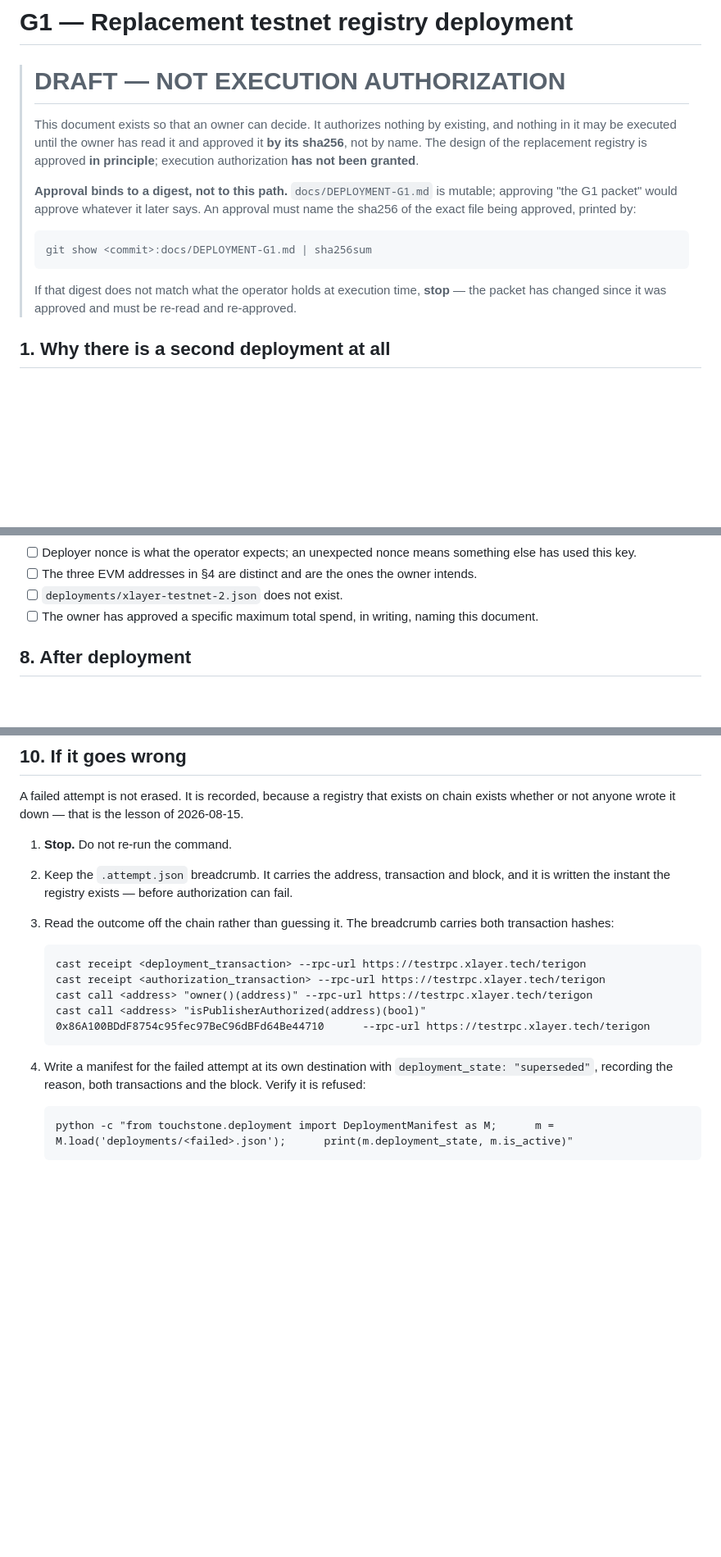
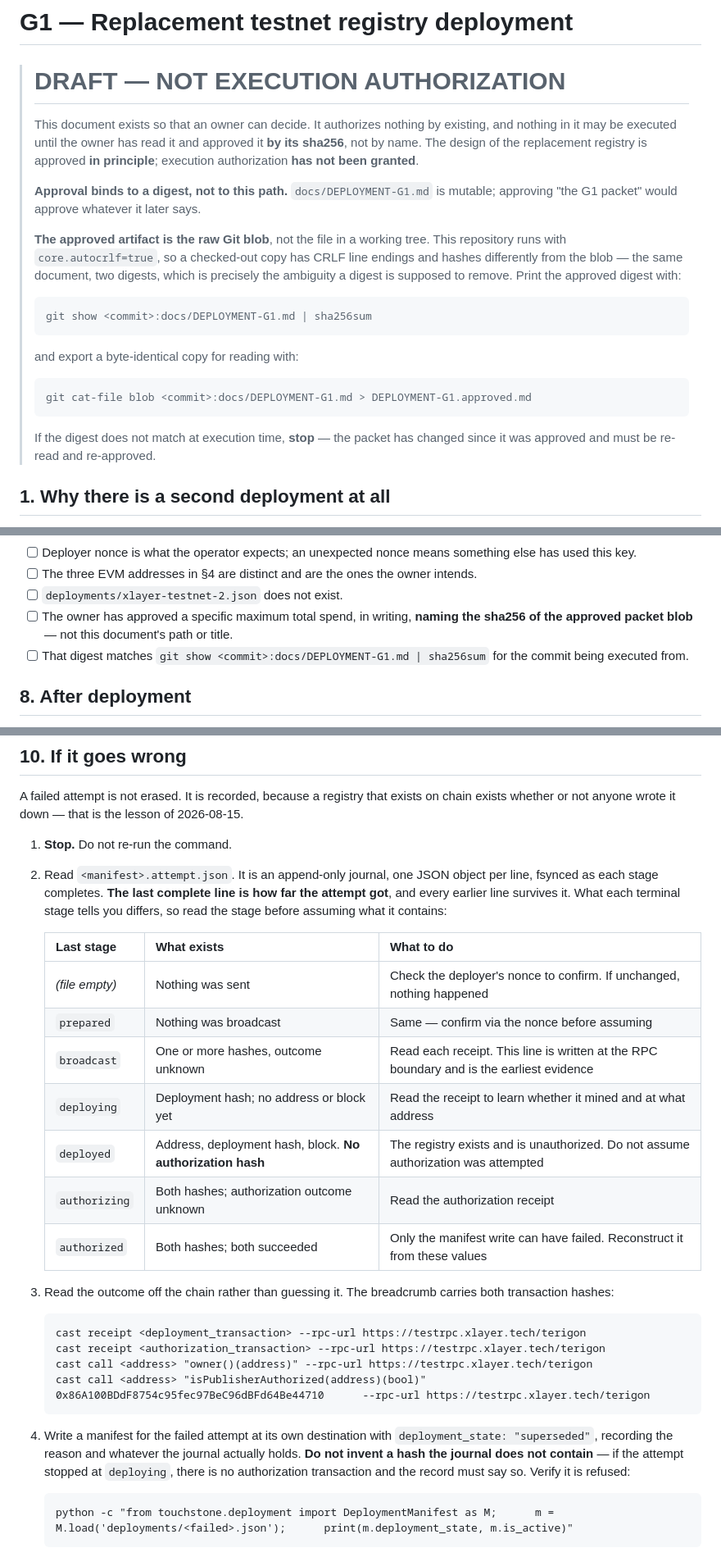
Before and after one commit to Ridwannurudeen/touchstone, a Markdown page: docs/DEPLOYMENT-G1.md, 3 parts joined by grey strips. Shown at 82% size. GitHub-like rendering; blank space fills up the shorter version.

Commit message:
Make recovery stage-specific, and pin approval to the raw blob
The recovery procedure assumed every terminal stage carried both transaction hashes. It does
not: `prepared` has neither, `broadcast` has hashes but no address, `deploying` has one hash
and no block, `deployed` has no authorization hash. An operator following the old text would
have looked for a value that was never written, or worse, recorded one it inferred. There is
now a table saying what each stage actually contains and what to do with it, and an explicit
instruction not to invent a hash the journal does not hold.

The approval digest was ambiguous. `6527e0cf…` is the raw Git blob, but this repository runs
with `core.autocrlf=true`, so a checked-out copy has CRLF endings and hashes differently —
the same document with two digests, which is exactly the ambiguity a digest exists to remove.
The approved artifact is now defined as the blob, with a byte-preserving export command for
reading it, and the pre-flight checklist requires the approval to name that digest rather
than this document's title.

The release commit is now 6648b4c01e275b8cbd2dd1475e15152413007a20.

````diff
--- a/docs/DEPLOYMENT-G1.md
+++ b/docs/DEPLOYMENT-G1.md
@@ -9,15 +9,25 @@
 > **has not been granted**.
 >
 > **Approval binds to a digest, not to this path.** `docs/DEPLOYMENT-G1.md` is mutable;
-> approving "the G1 packet" would approve whatever it later says. An approval must name the
-> sha256 of the exact file being approved, printed by:
+> approving "the G1 packet" would approve whatever it later says.
+>
+> **The approved artifact is the raw Git blob**, not the file in a working tree. This
+> repository runs with `core.autocrlf=true`, so a checked-out copy has CRLF line endings and
+> hashes differently from the blob — the same document, two digests, which is precisely the
+> ambiguity a digest is supposed to remove. Print the approved digest with:
 >
 > ```
 > git show <commit>:docs/DEPLOYMENT-G1.md | sha256sum
 > ```
 >
-> If that digest does not match what the operator holds at execution time, **stop** — the
-> packet has changed since it was approved and must be re-read and re-approved.
+> and export a byte-identical copy for reading with:
+>
+> ```
+> git cat-file blob <commit>:docs/DEPLOYMENT-G1.md > DEPLOYMENT-G1.approved.md
+> ```
+>
+> If the digest does not match at execution time, **stop** — the packet has changed since it
+> was approved and must be re-read and re-approved.
 
 ## 1. Why there is a second deployment at all
 
@@ -229,7 +239,10 @@ Every one of these must hold. Any failure is an abort, not a retry.
 - [ ] Deployer nonce is what the operator expects; an unexpected nonce means something else has used this key.
 - [ ] The three EVM addresses in §4 are distinct and are the ones the owner intends.
 - [ ] `deployments/xlayer-testnet-2.json` does not exist.
-- [ ] The owner has approved a specific maximum total spend, in writing, naming this document.
+- [ ] The owner has approved a specific maximum total spend, in writing, **naming the
+      sha256 of the approved packet blob** — not this document's path or title.
+- [ ] That digest matches `git show <commit>:docs/DEPLOYMENT-G1.md | sha256sum` for the
+      commit being executed from.
 
 ## 8. After deployment
 
@@ -265,8 +278,20 @@ A failed attempt is not erased. It is recorded, because a registry that exists o
 exists whether or not anyone wrote it down — that is the lesson of 2026-08-15.
 
 1. **Stop.** Do not re-run the command.
-2. Keep the `.attempt.json` breadcrumb. It carries the address, transaction and block, and it
-   is written the instant the registry exists — before authorization can fail.
+2. Read `<manifest>.attempt.json`. It is an append-only journal, one JSON object per line,
+   fsynced as each stage completes. **The last complete line is how far the attempt got**,
+   and every earlier line survives it. What each terminal stage tells you differs, so read
+   the stage before assuming what it contains:
+
+   | Last stage | What exists | What to do |
+   |---|---|---|
+   | *(file empty)* | Nothing was sent | Check the deployer's nonce to confirm. If unchanged, nothing happened |
+   | `prepared` | Nothing was broadcast | Same — confirm via the nonce before assuming |
+   | `broadcast` | One or more hashes, outcome unknown | Read each receipt. This line is written at the RPC boundary and is the earliest evidence |
+   | `deploying` | Deployment hash; no address or block yet | Read the receipt to learn whether it mined and at what address |
+   | `deployed` | Address, deployment hash, block. **No authorization hash** | The registry exists and is unauthorized. Do not assume authorization was attempted |
+   | `authorizing` | Both hashes; authorization outcome unknown | Read the authorization receipt |
+   | `authorized` | Both hashes; both succeeded | Only the manifest write can have failed. Reconstruct it from these values |
 3. Read the outcome off the chain rather than guessing it. The breadcrumb carries both
    transaction hashes:
 
@@ -278,7 +303,9 @@ exists whether or not anyone wrote it down — that is the lesson of 2026-08-15.
    ```
 
 4. Write a manifest for the failed attempt at its own destination with
-   `deployment_state: "superseded"`, recording the reason, both transactions and the block.
+   `deployment_state: "superseded"`, recording the reason and whatever the journal actually
+   holds. **Do not invent a hash the journal does not contain** — if the attempt stopped at
+   `deploying`, there is no authorization transaction and the record must say so.
    Verify it is refused:
 
    ```
````
Also changed, not shown: other parts of docs/DEPLOYMENT-G1.md (+1 -1 lines).
